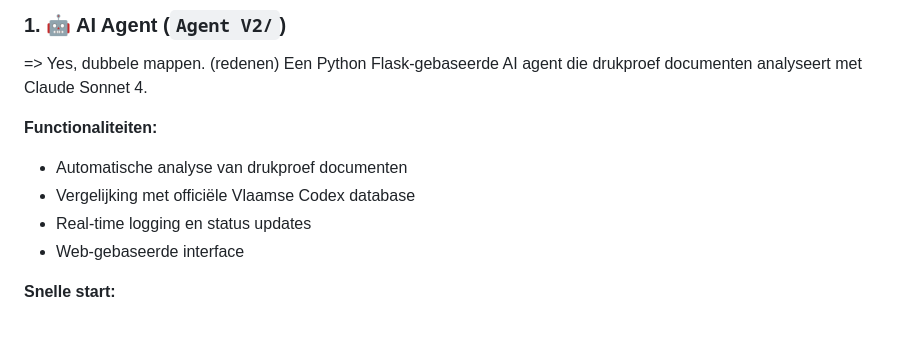
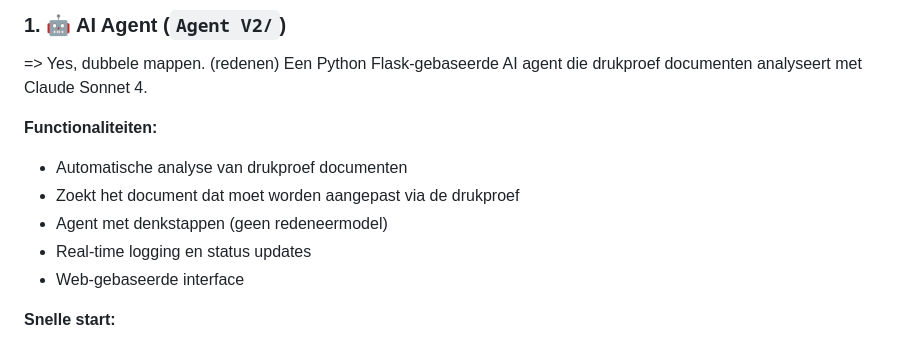
Before and after one commit to kmekers/Case-Vlaamse-codex--PXL---Vlaanderen, a Markdown page: README.md, the part around the change. Drawn GitHub-style.

```diff
--- a/README.md
+++ b/README.md
@@ -14,7 +14,8 @@ Een Python Flask-gebaseerde AI agent die drukproef documenten analyseert met Cla
 
 **Functionaliteiten:**
 - Automatische analyse van drukproef documenten
-- Vergelijking met officiële Vlaamse Codex database
+- Zoekt het document dat moet worden aangepast via de drukproef
+- Agent met denkstappen (geen redeneermodel)
 - Real-time logging en status updates
 - Web-gebaseerde interface
 
```
